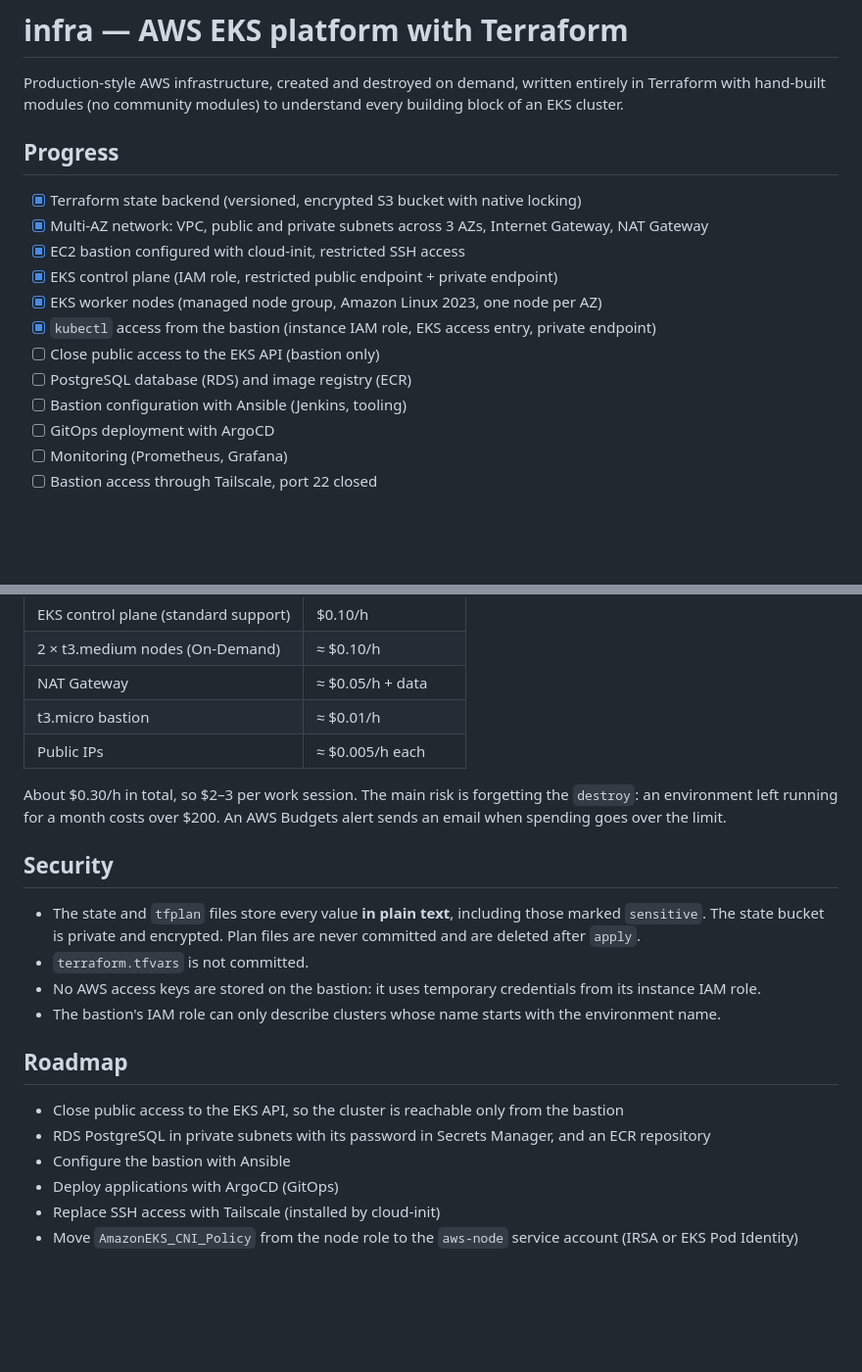
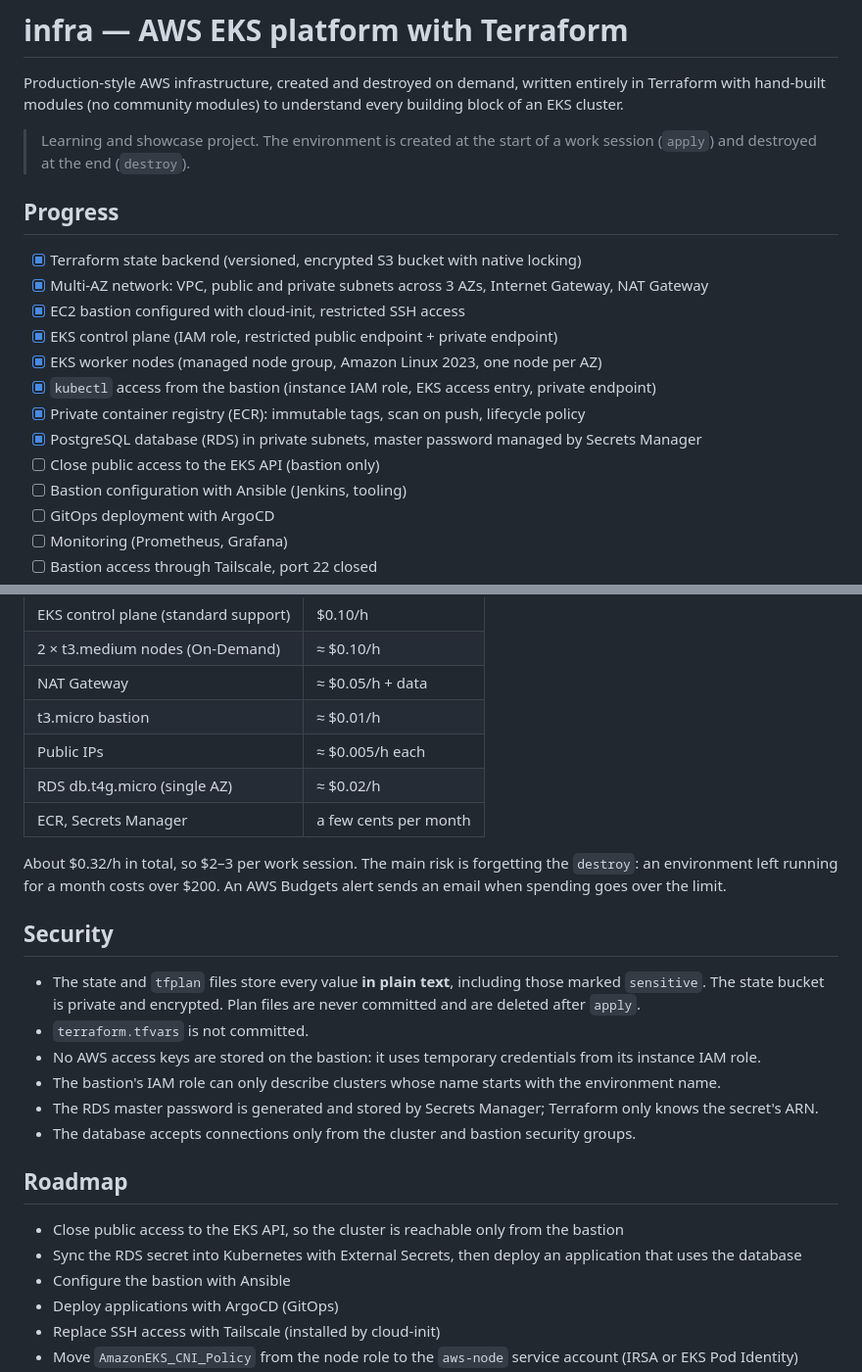
Before and after one commit to kaye2512/infra, a Markdown page: README.md, 2 parts joined by grey strips. Shown at 98% size. Rendered like a GitHub page; blank space fills up the shorter version.

```diff
--- a/README.md
+++ b/README.md
@@ -1,6 +1,8 @@
 # infra — AWS EKS platform with Terraform
 
 Production-style AWS infrastructure, created and destroyed on demand, written entirely in Terraform with hand-built modules (no community modules) to understand every building block of an EKS cluster.
+
+> Learning and showcase project. The environment is created at the start of a work session (`apply`) and destroyed at the end (`destroy`).
 
 ## Progress
 
@@ -10,8 +12,9 @@ Production-style AWS infrastructure, created and destroyed on demand, written en
 - [x] EKS control plane (IAM role, restricted public endpoint + private endpoint)
 - [x] EKS worker nodes (managed node group, Amazon Linux 2023, one node per AZ)
 - [x] `kubectl` access from the bastion (instance IAM role, EKS access entry, private endpoint)
+- [x] Private container registry (ECR): immutable tags, scan on push, lifecycle policy
+- [x] PostgreSQL database (RDS) in private subnets, master password managed by Secrets Manager
 - [ ] Close public access to the EKS API (bastion only)
-- [ ] PostgreSQL database (RDS) and image registry (ECR)
 - [ ] Bastion configuration with Ansible (Jenkins, tooling)
 - [ ] GitOps deployment with ArgoCD
 - [ ] Monitoring (Prometheus, Grafana)
@@ -180,8 +236,10 @@ Nothing is free while the environment is running. Rough estimates, excluding tax
 | NAT Gateway | ≈ $0.05/h + data |
 | t3.micro bastion | ≈ $0.01/h |
 | Public IPs | ≈ $0.005/h each |
+| RDS db.t4g.micro (single AZ) | ≈ $0.02/h |
+| ECR, Secrets Manager | a few cents per month |
 
-About $0.30/h in total, so $2–3 per work session. The main risk is forgetting the `destroy`: an environment left running for a month costs over $200. An AWS Budgets alert sends an email when spending goes over the limit.
+About $0.32/h in total, so $2–3 per work session. The main risk is forgetting the `destroy`: an environment left running for a month costs over $200. An AWS Budgets alert sends an email when spending goes over the limit.
 
 ## Security
 
@@ -189,11 +247,13 @@ About $0.30/h in total, so $2–3 per work session. The main risk is forgetting
 - `terraform.tfvars` is not committed.
 - No AWS access keys are stored on the bastion: it uses temporary credentials from its instance IAM role.
 - The bastion's IAM role can only describe clusters whose name starts with the environment name.
+- The RDS master password is generated and stored by Secrets Manager; Terraform only knows the secret's ARN.
+- The database accepts connections only from the cluster and bastion security groups.
 
 ## Roadmap
 
 - Close public access to the EKS API, so the cluster is reachable only from the bastion
-- RDS PostgreSQL in private subnets with its password in Secrets Manager, and an ECR repository
+- Sync the RDS secret into Kubernetes with External Secrets, then deploy an application that uses the database
 - Configure the bastion with Ansible
 - Deploy applications with ArgoCD (GitOps)
 - Replace SSH access with Tailscale (installed by cloud-init)
```
Also changed, not shown: other parts of README.md (+60 -7 lines).
